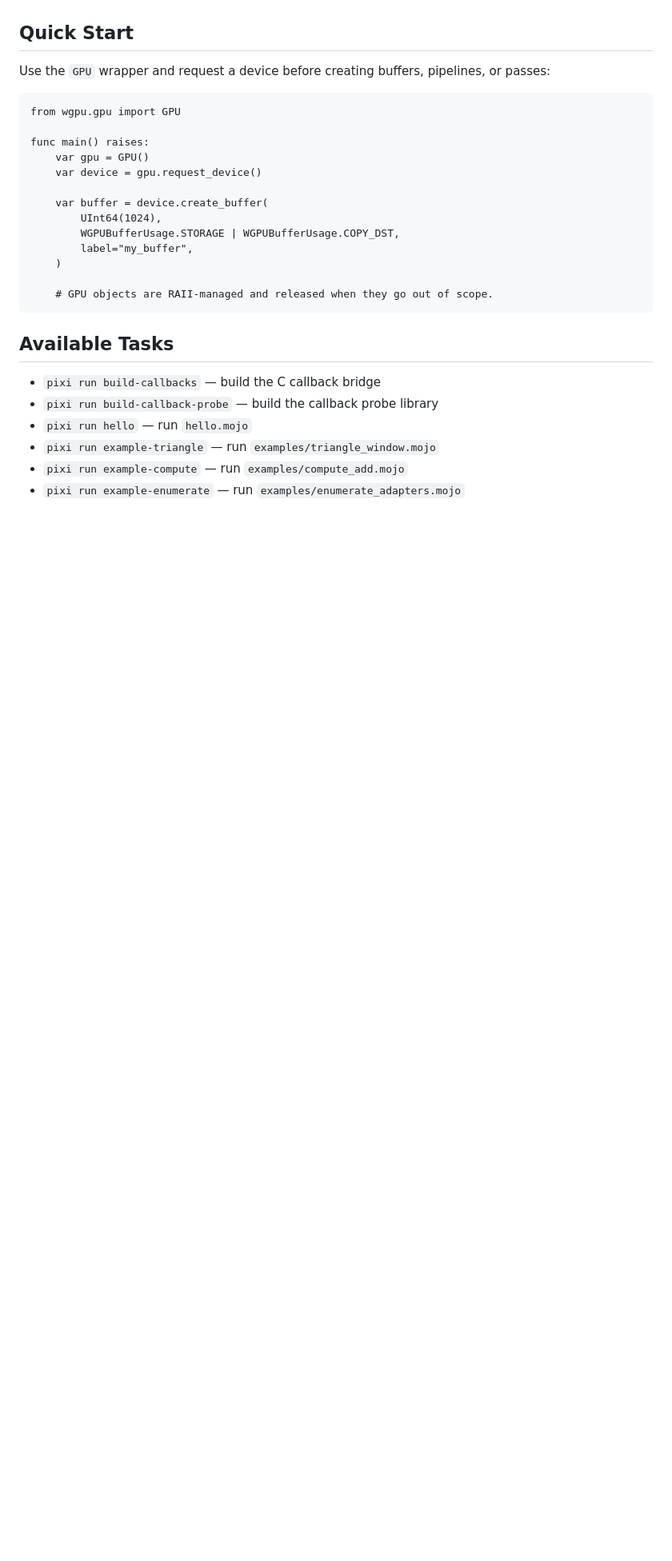
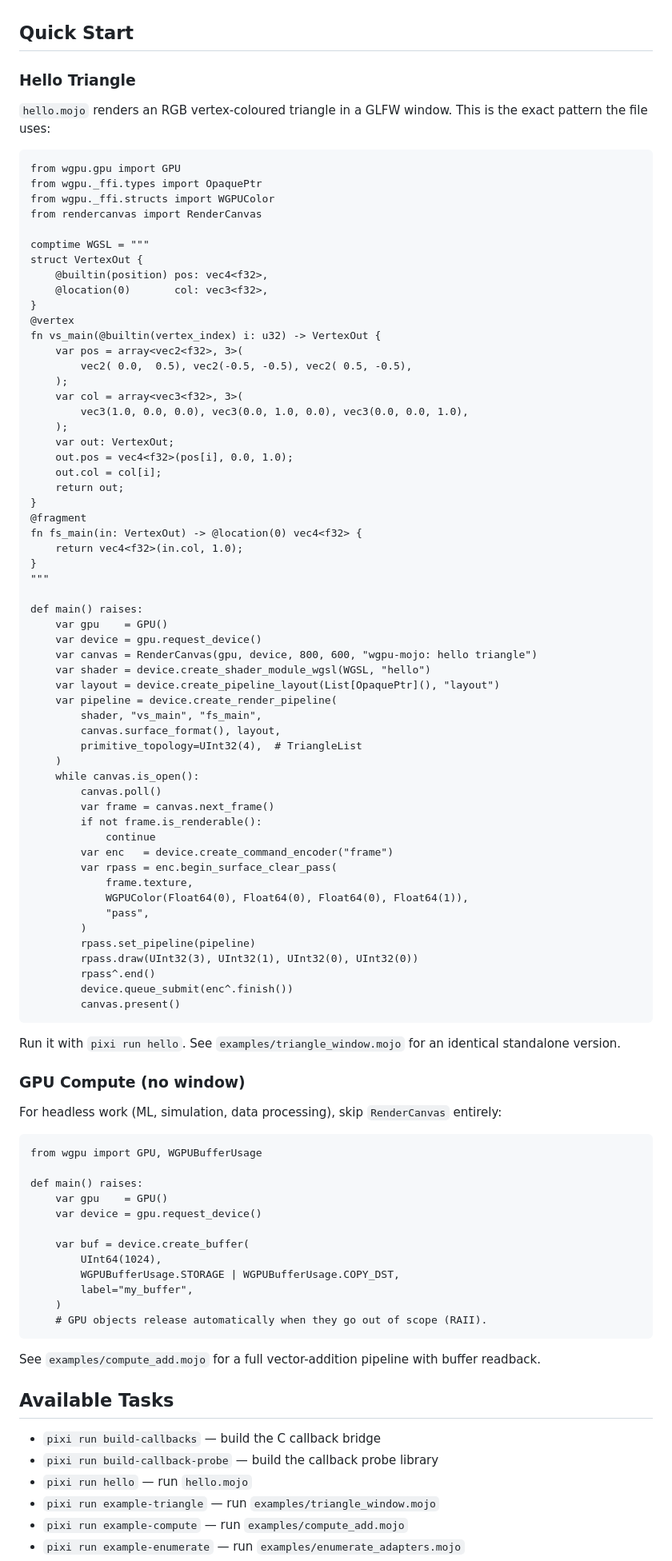
Before and after one commit to Hundo1018/wgpu-mojo, a Markdown page: README.md, the part around one of its changes. Shown at 80% size. GitHub-like rendering; blank space fills up the shorter version.

Commit message:
docs: update README with detailed platform dependencies and example usage

````diff
--- a/README.md
+++ b/README.md
@@ -42,23 +70,91 @@ If the window appears, the core runtime path is working: `wgpu-native` → FFI b
 
 ## Quick Start
 
-Use the `GPU` wrapper and request a device before creating buffers, pipelines, or passes:
+### Hello Triangle
+
+`hello.mojo` renders an RGB vertex-coloured triangle in a GLFW window. This is the exact pattern the file uses:
 
 ```mojo
 from wgpu.gpu import GPU
+from wgpu._ffi.types import OpaquePtr
+from wgpu._ffi.structs import WGPUColor
+from rendercanvas import RenderCanvas
 
-func main() raises:
-    var gpu = GPU()
+comptime WGSL = """
+struct VertexOut {
+    @builtin(position) pos: vec4<f32>,
+    @location(0)       col: vec3<f32>,
+}
+@vertex
+fn vs_main(@builtin(vertex_index) i: u32) -> VertexOut {
+    var pos = array<vec2<f32>, 3>(
+        vec2( 0.0,  0.5), vec2(-0.5, -0.5), vec2( 0.5, -0.5),
+    );
+    var col = array<vec3<f32>, 3>(
+        vec3(1.0, 0.0, 0.0), vec3(0.0, 1.0, 0.0), vec3(0.0, 0.0, 1.0),
+    );
+    var out: VertexOut;
+    out.pos = vec4<f32>(pos[i], 0.0, 1.0);
+    out.col = col[i];
+    return out;
+}
+@fragment
+fn fs_main(in: VertexOut) -> @location(0) vec4<f32> {
+    return vec4<f32>(in.col, 1.0);
+}
+"""
+
+def main() raises:
+    var gpu    = GPU()
+    var device = gpu.request_device()
+    var canvas = RenderCanvas(gpu, device, 800, 600, "wgpu-mojo: hello triangle")
+    var shader = device.create_shader_module_wgsl(WGSL, "hello")
+    var layout = device.create_pipeline_layout(List[OpaquePtr](), "layout")
+    var pipeline = device.create_render_pipeline(
+        shader, "vs_main", "fs_main",
+        canvas.surface_format(), layout,
+        primitive_topology=UInt32(4),  # TriangleList
+    )
+    while canvas.is_open():
+        canvas.poll()
+        var frame = canvas.next_frame()
+        if not frame.is_renderable():
+            continue
+        var enc   = device.create_command_encoder("frame")
+        var rpass = enc.begin_surface_clear_pass(
+            frame.texture,
+            WGPUColor(Float64(0), Float64(0), Float64(0), Float64(1)),
+            "pass",
+        )
+        rpass.set_pipeline(pipeline)
+        rpass.draw(UInt32(3), UInt32(1), UInt32(0), UInt32(0))
+        rpass^.end()
+        device.queue_submit(enc^.finish())
+        canvas.present()
+```
+
+Run it with `pixi run hello`. See `examples/triangle_window.mojo` for an identical standalone version.
+
+### GPU Compute (no window)
+
+For headless work (ML, simulation, data processing), skip `RenderCanvas` entirely:
+
+```mojo
+from wgpu import GPU, WGPUBufferUsage
+
+def main() raises:
+    var gpu    = GPU()
     var device = gpu.request_device()
 
-    var buffer = device.create_buffer(
+    var buf = device.create_buffer(
         UInt64(1024),
         WGPUBufferUsage.STORAGE | WGPUBufferUsage.COPY_DST,
         label="my_buffer",
     )
+    # GPU objects release automatically when they go out of scope (RAII).
+```
 
-    # GPU objects are RAII-managed and released when they go out of scope.
-```
+See `examples/compute_add.mojo` for a full vector-addition pipeline with buffer readback.
 
 ## Available Tasks
 
````
Also changed, not shown: other parts of README.md (+37 -8 lines).
